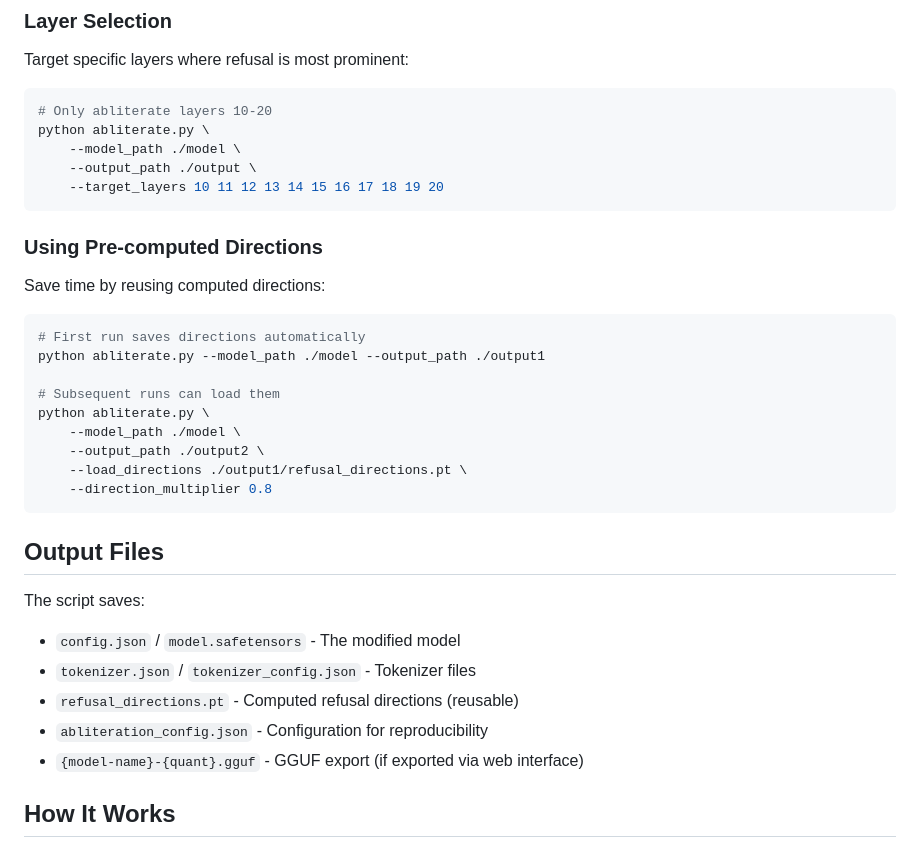
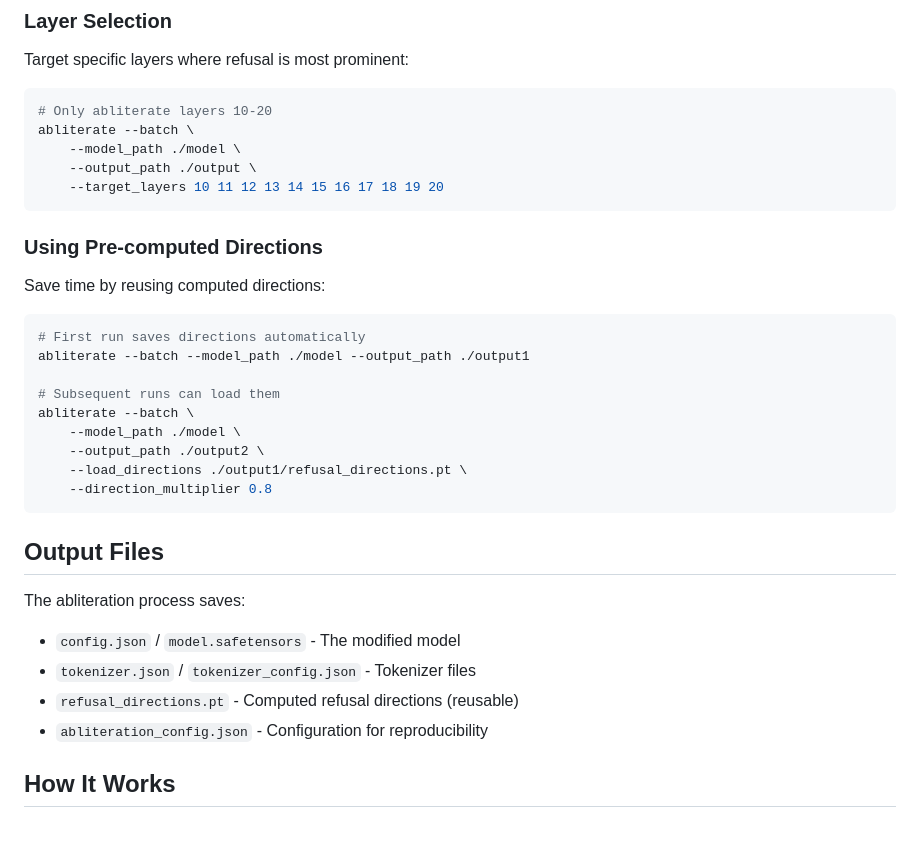
Before and after one commit to jwest33/abliterator, a Markdown page: README.md, the part around one of its changes. Rendered like a GitHub page.

````diff
--- a/README.md
+++ b/README.md
@@ -189,7 +180,7 @@ Target specific layers where refusal is most prominent:
 
 ```bash
 # Only abliterate layers 10-20
-python abliterate.py \
+abliterate --batch \
     --model_path ./model \
     --output_path ./output \
     --target_layers 10 11 12 13 14 15 16 17 18 19 20
@@ -201,10 +192,10 @@ Save time by reusing computed directions:
 
 ```bash
 # First run saves directions automatically
-python abliterate.py --model_path ./model --output_path ./output1
+abliterate --batch --model_path ./model --output_path ./output1
 
 # Subsequent runs can load them
-python abliterate.py \
+abliterate --batch \
     --model_path ./model \
     --output_path ./output2 \
     --load_directions ./output1/refusal_directions.pt \
@@ -213,12 +204,11 @@ python abliterate.py \
 
 ## Output Files
 
-The script saves:
+The abliteration process saves:
 - `config.json` / `model.safetensors` - The modified model
 - `tokenizer.json` / `tokenizer_config.json` - Tokenizer files
 - `refusal_directions.pt` - Computed refusal directions (reusable)
 - `abliteration_config.json` - Configuration for reproducibility
-- `{model-name}-{quant}.gguf` - GGUF export (if exported via web interface)
 
 ## How It Works
 
````
Also changed, not shown: other parts of README.md (+34 -43 lines), Qwen3-4B-Instruct-2507-abliterated_refusal_eval.jpg (added), Qwen3-4B-Instruct-2507_llm-evaluation-harness_comparison.jpg (added), Qwen3-4B-Instruct-2507_refusal_eval.jpg (added), cli_example.jpg (added), 16 other files.
